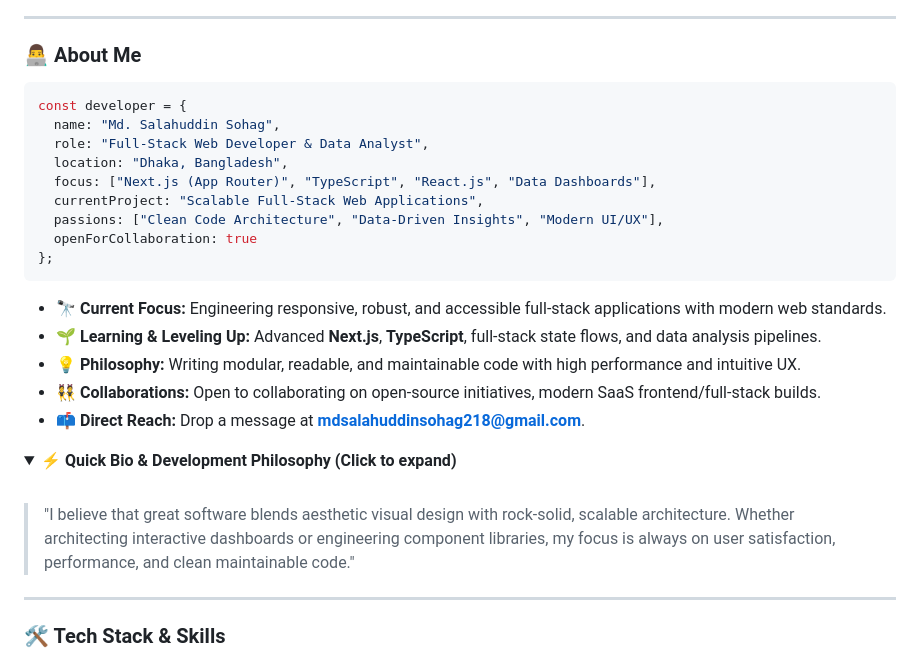
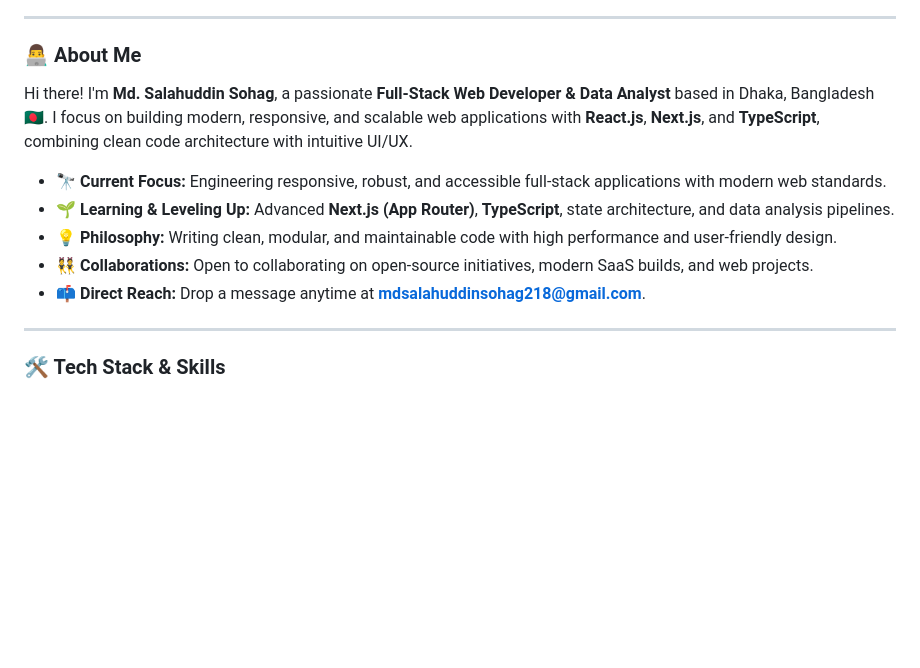
Before and after one commit to developerbdSohag/developerbdSohag, a Markdown page: README.md, the part around the change. Drawn GitHub-style; folded sections open; blank space fills up the shorter version.

Commit message:
style: replace JavaScript code snippet with clean intro narrative and bullet points

````diff
--- a/README.md
+++ b/README.md
@@ -18,31 +18,13 @@
 
 ### 👨‍💻 About Me
 
-```javascript
-const developer = {
-  name: "Md. Salahuddin Sohag",
-  role: "Full-Stack Web Developer & Data Analyst",
-  location: "Dhaka, Bangladesh",
-  focus: ["Next.js (App Router)", "TypeScript", "React.js", "Data Dashboards"],
-  currentProject: "Scalable Full-Stack Web Applications",
-  passions: ["Clean Code Architecture", "Data-Driven Insights", "Modern UI/UX"],
-  openForCollaboration: true
-};
-```
+Hi there! I'm **Md. Salahuddin Sohag**, a passionate **Full-Stack Web Developer & Data Analyst** based in Dhaka, Bangladesh 🇧🇩. I focus on building modern, responsive, and scalable web applications with **React.js**, **Next.js**, and **TypeScript**, combining clean code architecture with intuitive UI/UX.
 
 - 🔭 **Current Focus:** Engineering responsive, robust, and accessible full-stack applications with modern web standards.
-- 🌱 **Learning & Leveling Up:** Advanced **Next.js**, **TypeScript**, full-stack state flows, and data analysis pipelines.
-- 💡 **Philosophy:** Writing modular, readable, and maintainable code with high performance and intuitive UX.
-- 👯 **Collaborations:** Open to collaborating on open-source initiatives, modern SaaS frontend/full-stack builds.
-- 📫 **Direct Reach:** Drop a message at **[mdsalahuddinsohag218@gmail.com](mailto:mdsalahuddinsohag218@gmail.com)**.
-
-<details>
-  <summary><b>⚡ Quick Bio & Development Philosophy (Click to expand)</b></summary>
-  <br/>
-  <blockquote>
-    "I believe that great software blends aesthetic visual design with rock-solid, scalable architecture. Whether architecting interactive dashboards or engineering component libraries, my focus is always on user satisfaction, performance, and clean maintainable code."
-  </blockquote>
-</details>
+- 🌱 **Learning & Leveling Up:** Advanced **Next.js (App Router)**, **TypeScript**, state architecture, and data analysis pipelines.
+- 💡 **Philosophy:** Writing clean, modular, and maintainable code with high performance and user-friendly design.
+- 👯 **Collaborations:** Open to collaborating on open-source initiatives, modern SaaS builds, and web projects.
+- 📫 **Direct Reach:** Drop a message anytime at **[mdsalahuddinsohag218@gmail.com](mailto:mdsalahuddinsohag218@gmail.com)**.
 
 ---
 
````
